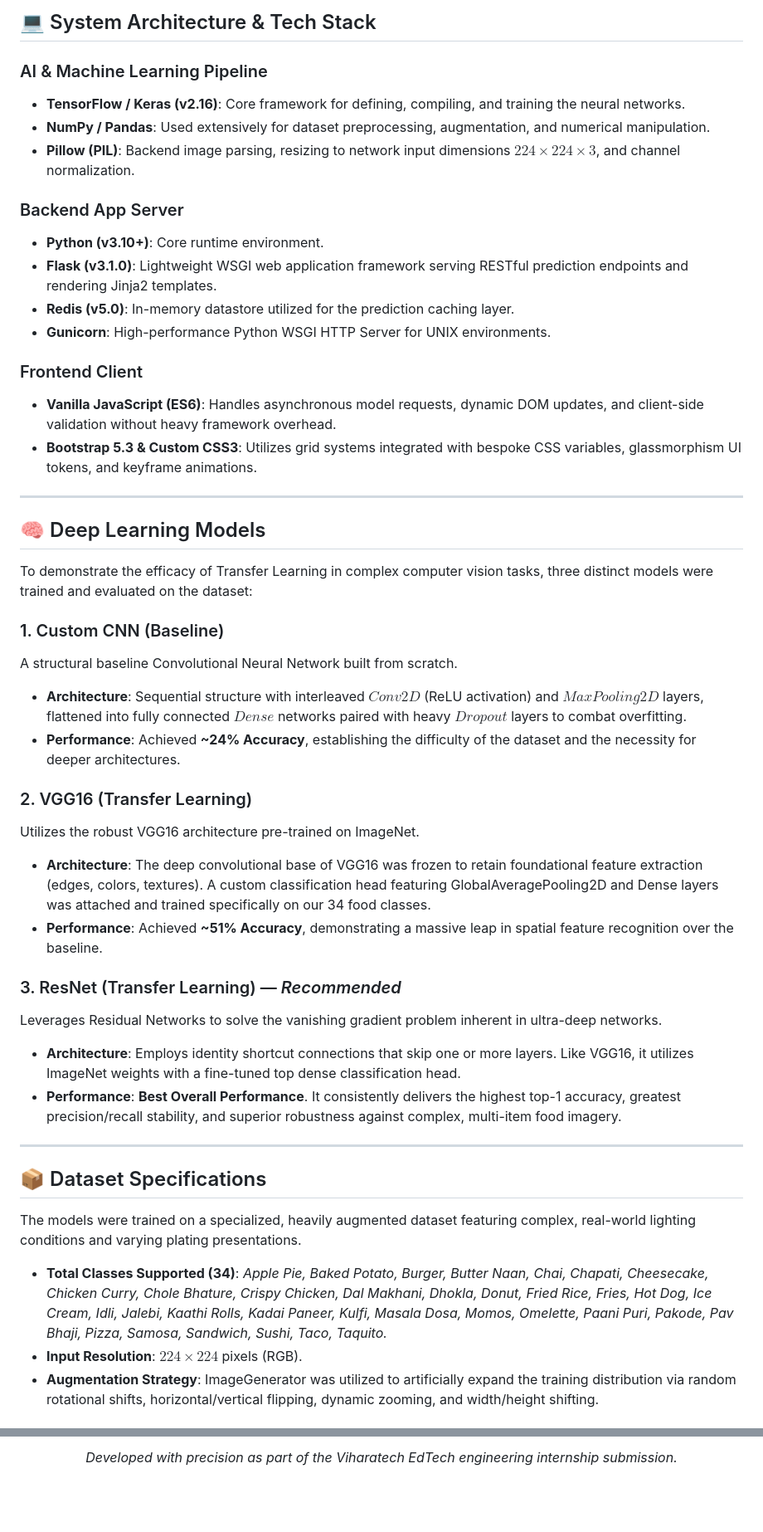
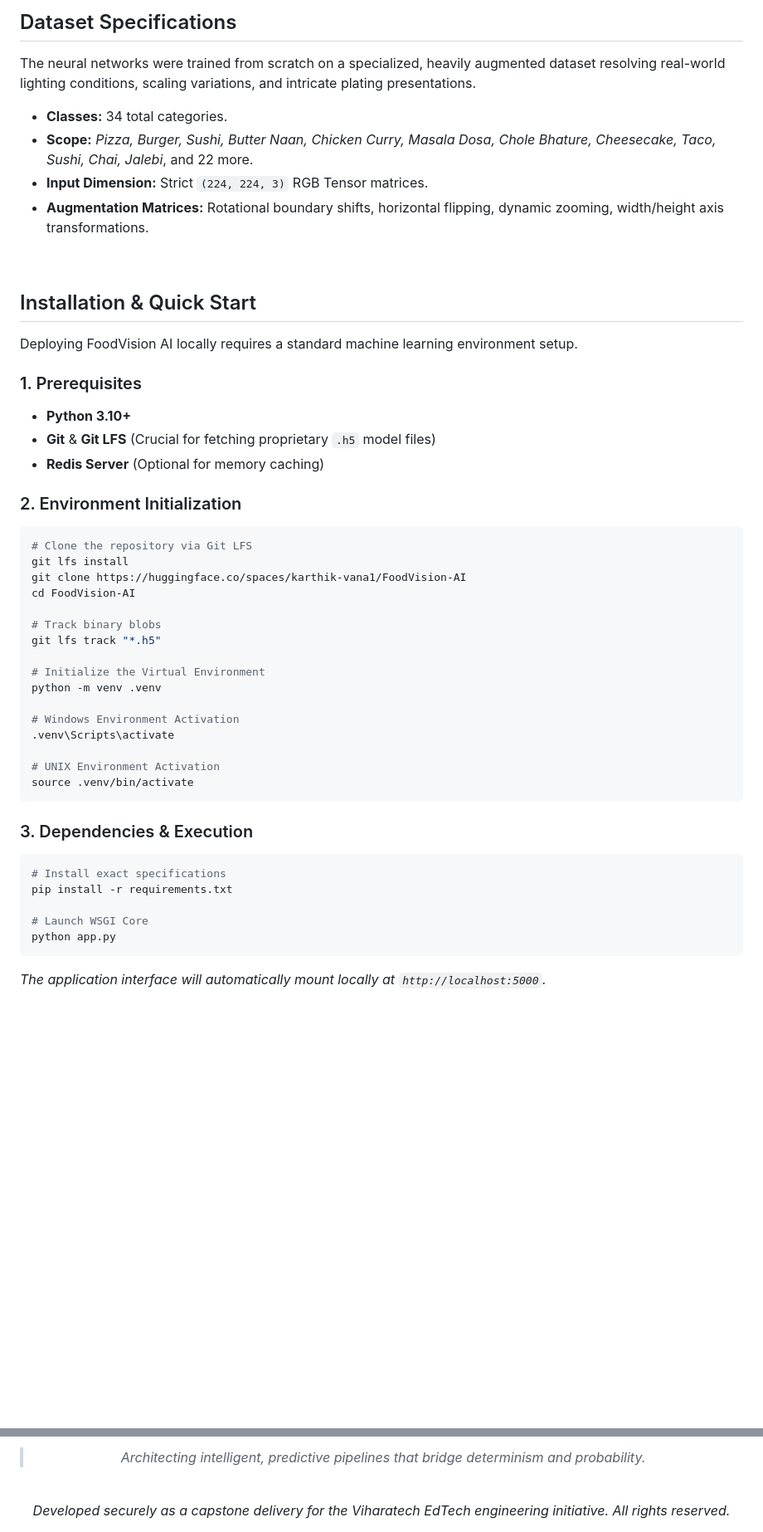
Before and after one commit to karthik-vana/FoodVision-AI, a Markdown page: README.md, 2 parts joined by grey strips. Shown at 83% size. Drawn GitHub-style; blank space fills up the shorter version.

Commit message:
Revise README for clarity and updated details
Updated project title, emoji, and color scheme in README. Revised project overview and table of contents for clarity and added new features.

````diff
--- a/README.md
+++ b/README.md
@@ -59,49 +94,51 @@ Built with scalability and rapid inference in mind, the backend leverages **Redi
 
-## 💻 System Architecture & Tech Stack
+## Dataset Specifications
 
-### AI & Machine Learning Pipeline
-* **TensorFlow / Keras (v2.16)**: Core framework for defining, compiling, and training the neural networks.
-* **NumPy / Pandas**: Used extensively for dataset preprocessing, augmentation, and numerical manipulation.
-* **Pillow (PIL)**: Backend image parsing, resizing to network input dimensions $224 \times 224 \times 3$, and channel normalization.
+The neural networks were trained from scratch on a specialized, heavily augmented dataset resolving real-world lighting conditions, scaling variations, and intricate plating presentations.
 
-### Backend App Server
-* **Python (v3.10+)**: Core runtime environment.
-* **Flask (v3.1.0)**: Lightweight WSGI web application framework serving RESTful prediction endpoints and rendering Jinja2 templates.
-* **Redis (v5.0)**: In-memory datastore utilized for the prediction caching layer.
-* **Gunicorn**: High-performance Python WSGI HTTP Server for UNIX environments.
+- **Classes:** 34 total categories.
+- **Scope:** *Pizza, Burger, Sushi, Butter Naan, Chicken Curry, Masala Dosa, Chole Bhature, Cheesecake, Taco, Sushi, Chai, Jalebi*, and 22 more.
+- **Input Dimension:** Strict `(224, 224, 3)` RGB Tensor matrices.
+- **Augmentation Matrices:** Rotational boundary shifts, horizontal flipping, dynamic zooming, width/height axis transformations.
 
-### Frontend Client
-* **Vanilla JavaScript (ES6)**: Handles asynchronous model requests, dynamic DOM updates, and client-side validation without heavy framework overhead.
-* **Bootstrap 5.3 & Custom CSS3**: Utilizes grid systems integrated with bespoke CSS variables, glassmorphism UI tokens, and keyframe animations.
+<br>
 
----
+## Installation & Quick Start
 
-## 🧠 Deep Learning Models
+Deploying FoodVision AI locally requires a standard machine learning environment setup.
 
-To demonstrate the efficacy of Transfer Learning in complex computer vision tasks, three distinct models were trained and evaluated on the dataset:
+### 1. Prerequisites
+- **Python 3.10+**
+- **Git** & **Git LFS** (Crucial for fetching proprietary `.h5` model files)
+- **Redis Server** (Optional for memory caching)
 
-### 1. Custom CNN (Baseline)
-A structural baseline Convolutional Neural Network built from scratch.
-* **Architecture**: Sequential structure with interleaved $Conv2D$ (ReLU activation) and $MaxPooling2D$ layers, flattened into fully connected $Dense$ networks paired with heavy $Dropout$ layers to combat overfitting.
-* **Performance**: Achieved **~24% Accuracy**, establishing the difficulty of the dataset and the necessity for deeper architectures.
+### 2. Environment Initialization
+```bash
+# Clone the repository via Git LFS
+git lfs install
+git clone https://huggingface.co/spaces/karthik-vana1/FoodVision-AI
+cd FoodVision-AI
 
-### 2. VGG16 (Transfer Learning)
-Utilizes the robust VGG16 architecture pre-trained on ImageNet.
-* **Architecture**: The deep convolutional base of VGG16 was frozen to retain foundational feature extraction (edges, colors, textures). A custom classification head featuring GlobalAveragePooling2D and Dense layers was attached and trained specifically on our 34 food classes.
-* **Performance**: Achieved **~51% Accuracy**, demonstrating a massive leap in spatial feature recognition over the baseline.
+# Track binary blobs
+git lfs track "*.h5"
 
-### 3. ResNet (Transfer Learning) — *Recommended*
-Leverages Residual Networks to solve the vanishing gradient problem inherent in ultra-deep networks.
-* **Architecture**: Employs identity shortcut connections that skip one or more layers. Like VGG16, it utilizes ImageNet weights with a fine-tuned top dense classification head.
-* **Performance**: **Best Overall Performance**. It consistently delivers the highest top-1 accuracy, greatest precision/recall stability, and superior robustness against complex, multi-item food imagery.
+# Initialize the Virtual Environment
+python -m venv .venv
 
----
+# Windows Environment Activation
+.venv\Scripts\activate
 
-## 📦 Dataset Specifications
+# UNIX Environment Activation
+source .venv/bin/activate
+```
 
-The models were trained on a specialized, heavily augmented dataset featuring complex, real-world lighting conditions and varying plating presentations.
+### 3. Dependencies & Execution
+```bash
+# Install exact specifications
+pip install -r requirements.txt
 
-* **Total Classes Supported (34)**: *Apple Pie, Baked Potato, Burger, Butter Naan, Chai, Chapati, Cheesecake, Chicken Curry, Chole Bhature, Crispy Chicken, Dal Makhani, Dhokla, Donut, Fried Rice, Fries, Hot Dog, Ice Cream, Idli, Jalebi, Kaathi Rolls, Kadai Paneer, Kulfi, Masala Dosa, Momos, Omelette, Paani Puri, Pakode, Pav Bhaji, Pizza, Samosa, Sandwich, Sushi, Taco, Taquito.*
-* **Input Resolution**: $224 \times 224$ pixels (RGB).
-* **Augmentation Strategy**: ImageGenerator was utilized to artificially expand the training distribution via random rotational shifts, horizontal/vertical flipping, dynamic zooming, and width/height shifting.
+# Launch WSGI Core
+python app.py
+```
+*The application interface will automatically mount locally at `http://localhost:5000`.*
 
@@ -177,5 +168,9 @@ The included `render.yaml` blueprint auto-configures the service:
 
-<div align="center">
-  <br>
-  <i>Developed with precision as part of the Viharatech EdTech engineering internship submission.</i>
+<br><br>
+
+> *Architecting intelligent, predictive pipelines that bridge determinism and probability.*
+
+<br>
+
+*Developed securely as a capstone delivery for the Viharatech EdTech engineering initiative. All rights reserved.*
 </div>
````
Also changed, not shown: other parts of README.md (+81 -92 lines).
